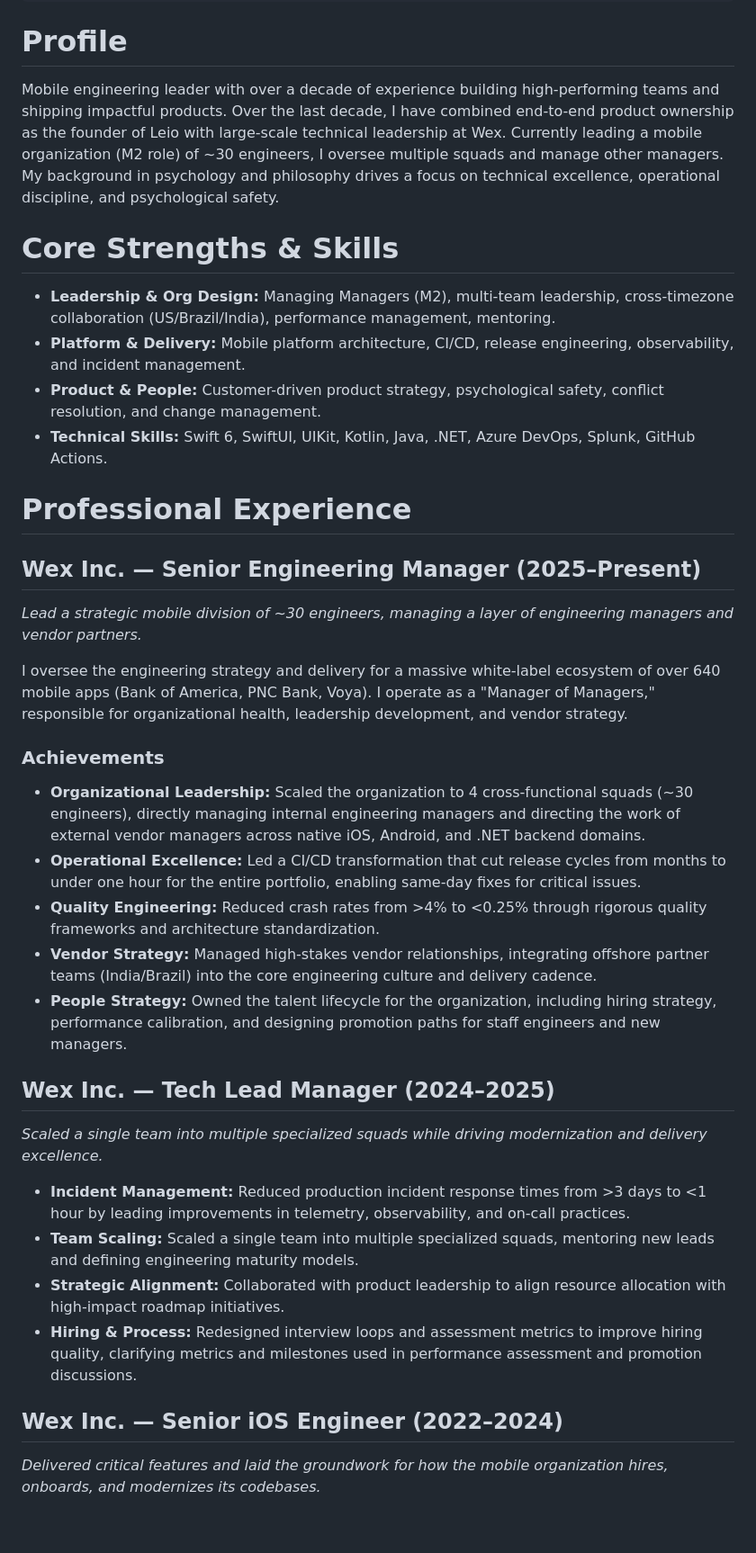
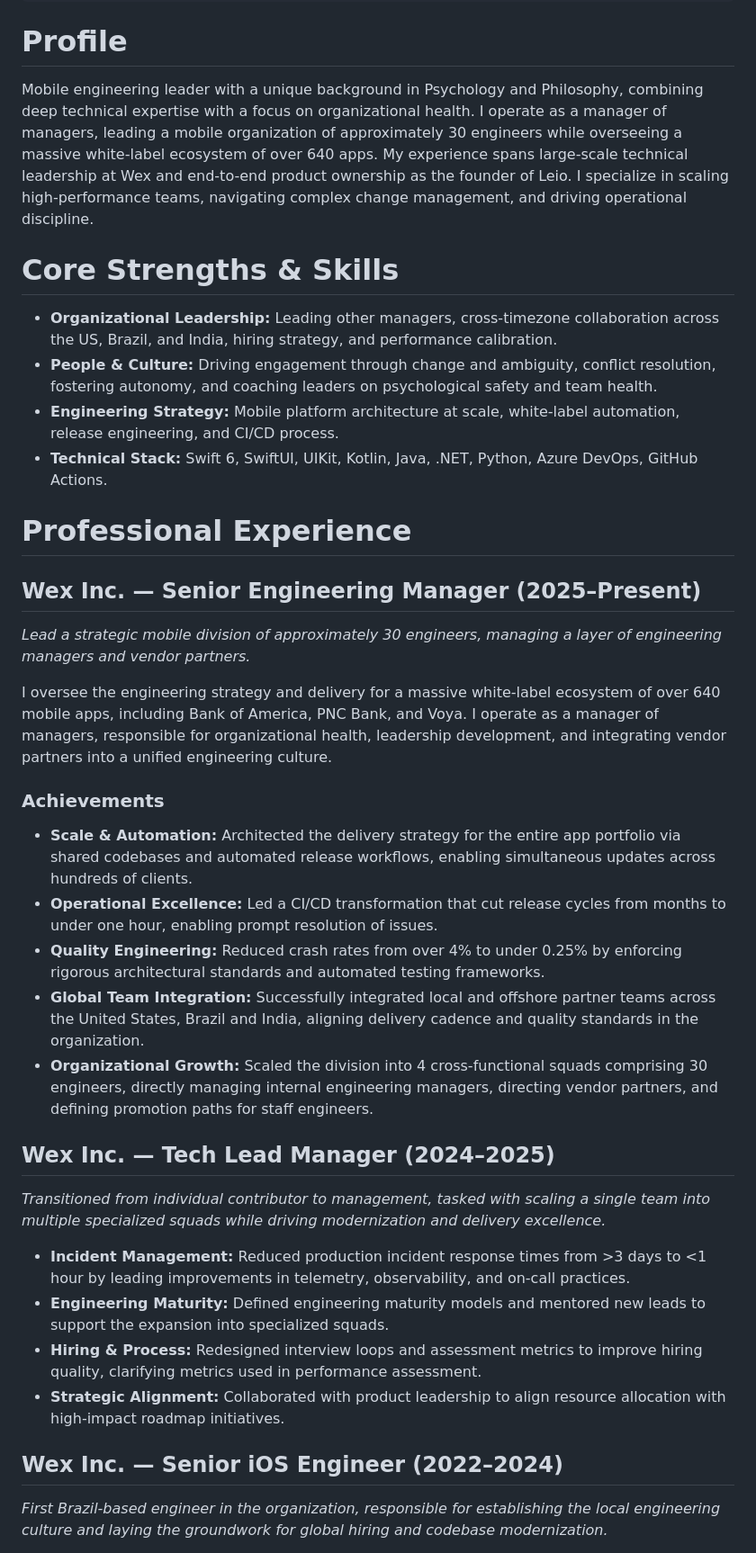
Before and after one commit to dbmrq/resume, a Markdown page: cv.md, the part around one of its changes. Shown at 90% size. Rendered like a GitHub page; blank space fills up the shorter version.

Commit message:
Adjust content

```diff
--- a/cv.md
+++ b/cv.md
@@ -8,36 +8,36 @@ contact:
 ---
 
 # Profile
-Mobile engineering leader with over a decade of experience building high-performing teams and shipping impactful products. Over the last decade, I have combined end-to-end product ownership as the founder of Leio with large-scale technical leadership at Wex. Currently leading a mobile organization (M2 role) of ~30 engineers, I oversee multiple squads and manage other managers. My background in psychology and philosophy drives a focus on technical excellence, operational discipline, and psychological safety.
+Mobile engineering leader with a unique background in Psychology and Philosophy, combining deep technical expertise with a focus on organizational health. I operate as a manager of managers, leading a mobile organization of approximately 30 engineers while overseeing a massive white-label ecosystem of over 640 apps. My experience spans large-scale technical leadership at Wex and end-to-end product ownership as the founder of Leio. I specialize in scaling high-performance teams, navigating complex change management, and driving operational discipline.
 
 # Core Strengths & Skills
-- **Leadership & Org Design:** Managing Managers (M2), multi-team leadership, cross-timezone collaboration (US/Brazil/India), performance management, mentoring.
-- **Platform & Delivery:** Mobile platform architecture, CI/CD, release engineering, observability, and incident management.
-- **Product & People:** Customer-driven product strategy, psychological safety, conflict resolution, and change management.
-- **Technical Skills:** Swift 6, SwiftUI, UIKit, Kotlin, Java, .NET, Azure DevOps, Splunk, GitHub Actions.
+- **Organizational Leadership:** Leading other managers, cross-timezone collaboration across the US, Brazil, and India, hiring strategy, and performance calibration.
+- **People & Culture:** Driving engagement through change and ambiguity, conflict resolution, fostering autonomy, and coaching leaders on psychological safety and team health.
+- **Engineering Strategy:** Mobile platform architecture at scale, white-label automation, release engineering, and CI/CD process.
+- **Technical Stack:** Swift 6, SwiftUI, UIKit, Kotlin, Java, .NET, Python, Azure DevOps, GitHub Actions.
 
 # Professional Experience
 
 ## Wex Inc. — Senior Engineering Manager (2025–Present)
-*Lead a strategic mobile division of ~30 engineers, managing a layer of engineering managers and vendor partners.*
+*Lead a strategic mobile division of approximately 30 engineers, managing a layer of engineering managers and vendor partners.*
 
-I oversee the engineering strategy and delivery for a massive white-label ecosystem of over 640 mobile apps (Bank of America, PNC Bank, Voya). I operate as a "Manager of Managers," responsible for organizational health, leadership development, and vendor strategy.
+I oversee the engineering strategy and delivery for a massive white-label ecosystem of over 640 mobile apps, including Bank of America, PNC Bank, and Voya. I operate as a manager of managers, responsible for organizational health, leadership development, and integrating vendor partners into a unified engineering culture.
 
 ### Achievements
-- **Organizational Leadership:** Scaled the organization to 4 cross-functional squads (~30 engineers), directly managing internal engineering managers and directing the work of external vendor managers across native iOS, Android, and .NET backend domains.
-- **Operational Excellence:** Led a CI/CD transformation that cut release cycles from months to under one hour for the entire portfolio, enabling same-day fixes for critical issues.
-- **Quality Engineering:** Reduced crash rates from >4% to <0.25% through rigorous quality frameworks and architecture standardization.
-- **Vendor Strategy:** Managed high-stakes vendor relationships, integrating offshore partner teams (India/Brazil) into the core engineering culture and delivery cadence.
-- **People Strategy:** Owned the talent lifecycle for the organization, including hiring strategy, performance calibration, and designing promotion paths for staff engineers and new managers.
+- **Scale & Automation:** Architected the delivery strategy for the entire app portfolio via shared codebases and automated release workflows, enabling simultaneous updates across hundreds of clients.
+- **Operational Excellence:** Led a CI/CD transformation that cut release cycles from months to under one hour, enabling prompt resolution of issues.
+- **Quality Engineering:** Reduced crash rates from over 4% to under 0.25% by enforcing rigorous architectural standards and automated testing frameworks.
+- **Global Team Integration:** Successfully integrated local and offshore partner teams across the United States, Brazil and India, aligning delivery cadence and quality standards in the organization.
+- **Organizational Growth:** Scaled the division into 4 cross-functional squads comprising 30 engineers, directly managing internal engineering managers, directing vendor partners, and defining promotion paths for staff engineers.
 
 ## Wex Inc. — Tech Lead Manager (2024–2025)
-*Scaled a single team into multiple specialized squads while driving modernization and delivery excellence.*
+*Transitioned from individual contributor to management, tasked with scaling a single team into multiple specialized squads while driving modernization and delivery excellence.*
 
 - **Incident Management:** Reduced production incident response times from >3 days to <1 hour by leading improvements in telemetry, observability, and on-call practices.
-- **Team Scaling:** Scaled a single team into multiple specialized squads, mentoring new leads and defining engineering maturity models.
+- **Engineering Maturity:** Defined engineering maturity models and mentored new leads to support the expansion into specialized squads.
+- **Hiring & Process:** Redesigned interview loops and assessment metrics to improve hiring quality, clarifying metrics used in performance assessment.
 - **Strategic Alignment:** Collaborated with product leadership to align resource allocation with high-impact roadmap initiatives.
-- **Hiring & Process:** Redesigned interview loops and assessment metrics to improve hiring quality, clarifying metrics and milestones used in performance assessment and promotion discussions.
 
 ## Wex Inc. — Senior iOS Engineer (2022–2024)
-*Delivered critical features and laid the groundwork for how the mobile organization hires, onboards, and modernizes its codebases.*
+*First Brazil-based engineer in the organization, responsible for establishing the local engineering culture and laying the groundwork for global hiring and codebase modernization.*
 
```
Also changed, not shown: other parts of cv.md (+7 -7 lines).
